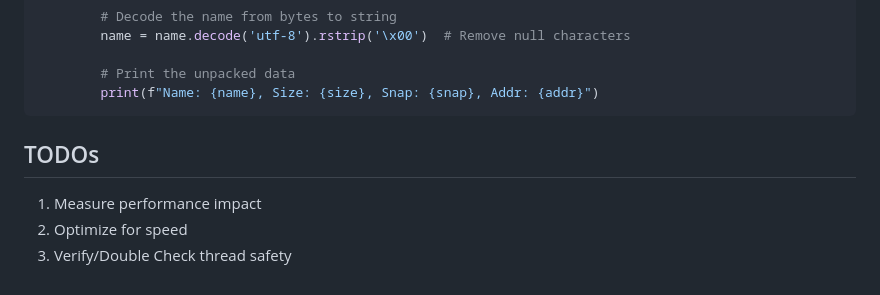
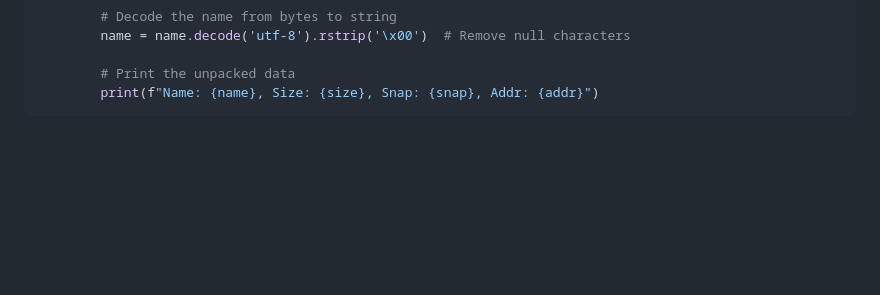
Before and after one commit to IchnaeaTracer/Ichnaea, a Markdown page: Readme.md, the part around the change. GitHub-like rendering; blank space fills up the shorter version.

````diff
--- a/Readme.md
+++ b/Readme.md
@@ -140,8 +140,3 @@ for file in files:
         # Print the unpacked data
         print(f"Name: {name}, Size: {size}, Snap: {snap}, Addr: {addr}")
 ```
-
-## TODOs
-1. Measure performance impact
-2. Optimize for speed
-3. Verify/Double Check thread safety
````
